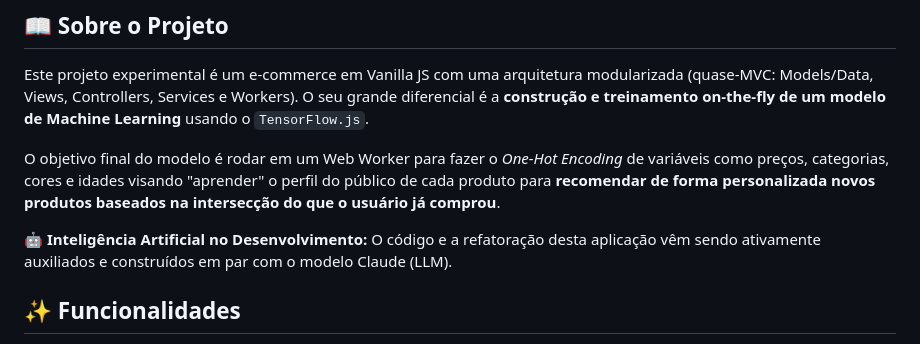
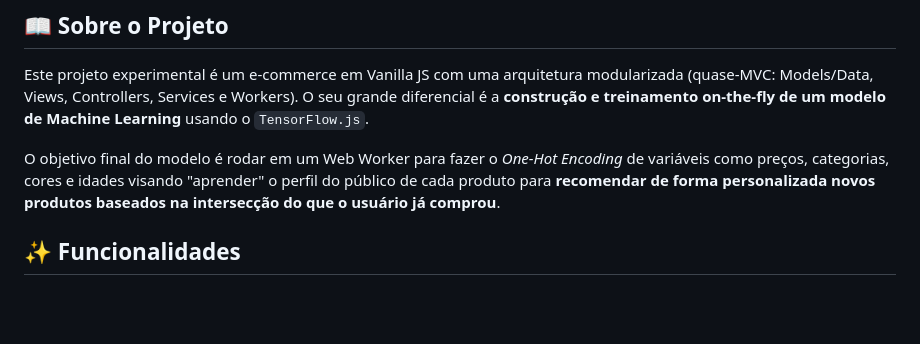
Before and after one commit to brunoteixeiralc/projeto-recomendacoes, a Markdown page: README.md, the part around the change. Drawn GitHub-style; blank space fills up the shorter version.

Commit message:
Remove AI development assistance section from README
Removed mention of AI assistance in development.

```diff
--- a/README.md
+++ b/README.md
@@ -20,8 +20,6 @@
 Este projeto experimental é um e-commerce em Vanilla JS com uma arquitetura modularizada (quase-MVC: Models/Data, Views, Controllers, Services e Workers). O seu grande diferencial é a **construção e treinamento on-the-fly de um modelo de Machine Learning** usando o `TensorFlow.js`.
 
 O objetivo final do modelo é rodar em um Web Worker para fazer o *One-Hot Encoding* de variáveis como preços, categorias, cores e idades visando "aprender" o perfil do público de cada produto para **recomendar de forma personalizada novos produtos baseados na intersecção do que o usuário já comprou**.
-
-**🤖 Inteligência Artificial no Desenvolvimento:** O código e a refatoração desta aplicação vêm sendo ativamente auxiliados e construídos em par com o modelo Claude (LLM).
 
 ## ✨ Funcionalidades
 - **Seleção de Perfil**: O usuário simula o acesso com um perfil (extraído de um `.json` de usuários) para acessar a plataforma.
```
